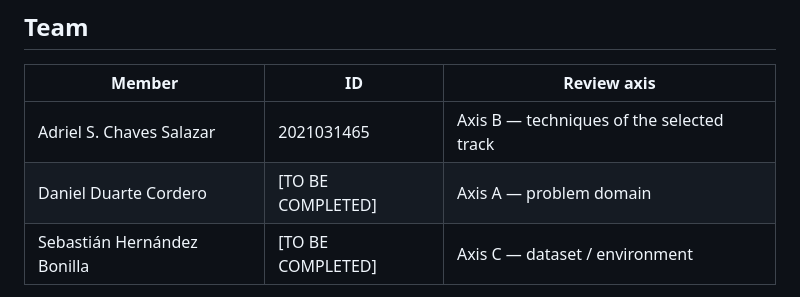
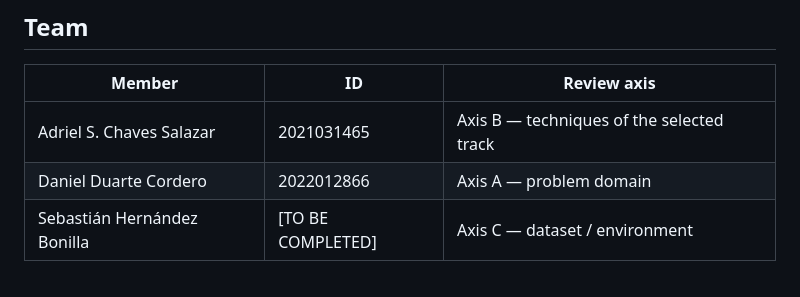
Before and after one commit to Adriel23456/Applied-AI-Agent-Project, a Markdown page: README.md, the part around the change. Rendered like a GitHub page.

```diff
--- a/README.md
+++ b/README.md
@@ -25,7 +25,7 @@ An applied AI solution built under research methodology, consumed by an intellig
 | Member | ID | Review axis |
 |---|---|---|
 | Adriel S. Chaves Salazar | 2021031465 | Axis B — techniques of the selected track |
-| Daniel Duarte Cordero | [TO BE COMPLETED] | Axis A — problem domain |
+| Daniel Duarte Cordero | 2022012866 | Axis A — problem domain |
 | Sebastián Hernández Bonilla | [TO BE COMPLETED] | Axis C — dataset / environment |
 
 **Professor:** Kenneth Roberto Obando Rodríguez
```
